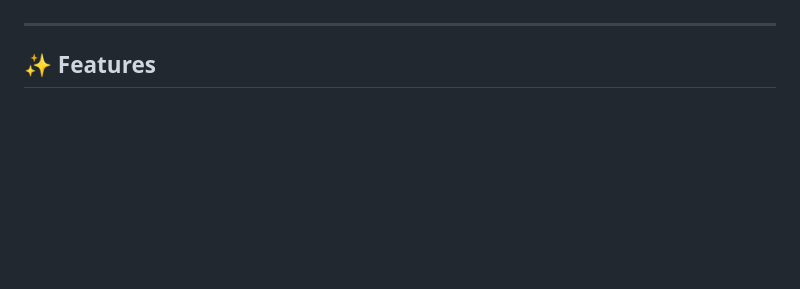
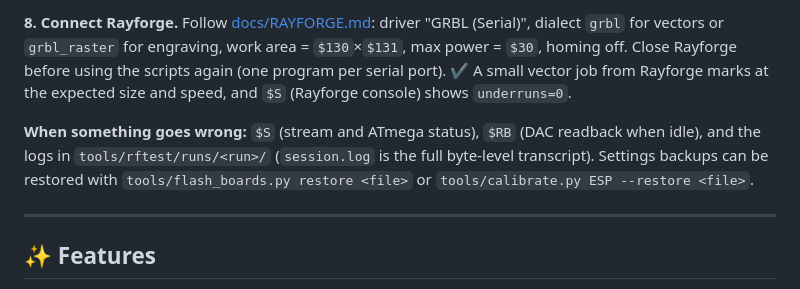
Before and after one commit to lollokara/WaveMaster, a Markdown page: README.md, the part around one of its changes. Rendered like a GitHub page; blank space fills up the shorter version.

```diff
--- a/README.md
+++ b/README.md
@@ -10,3 +78,14 @@ A companion ATmega328P owns the slow laser lines (power word, arm, guide, status
+**8. Connect Rayforge.** Follow [docs/RAYFORGE.md](docs/RAYFORGE.md): driver "GRBL (Serial)",
+dialect `grbl` for vectors or `grbl_raster` for engraving, work area = `$130`×`$131`,
+max power = `$30`, homing off. Close Rayforge before using the scripts again (one program per
+serial port).
+✔ A small vector job from Rayforge marks at the expected size and speed, and `$S` (Rayforge
+console) shows `underruns=0`.
+
+**When something goes wrong:** `$S` (stream and ATmega status), `$RB` (DAC readback when
+idle), and the logs in `tools/rftest/runs/<run>/` (`session.log` is the full byte-level
+transcript). Settings backups can be restored with
+`tools/flash_boards.py restore <file>` or `tools/calibrate.py ESP --restore <file>`.
 
 ---
 
```
Also changed, not shown: other parts of README.md (+68 -0 lines), tools/CALIBRATION.md (+7 -8 lines).
